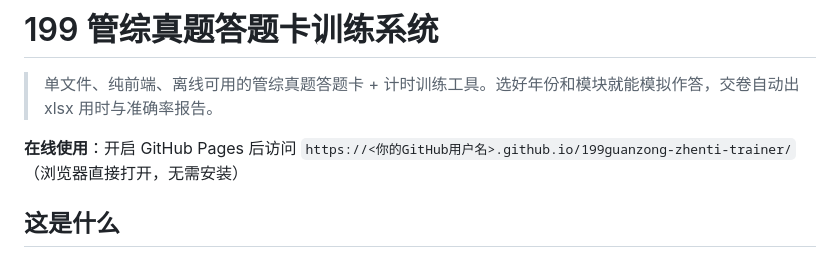
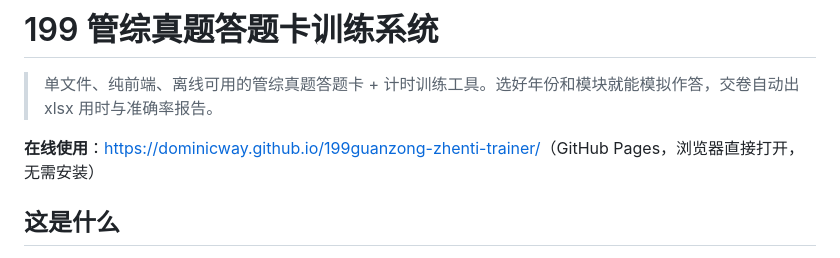
Before and after one commit to DominicWay/199guanzong-zhenti-trainer, a Markdown page: README.md, the part around the change. GitHub-like rendering.

Commit message:
docs: README 在线链接更新为真实 Pages 地址

```diff
--- a/README.md
+++ b/README.md
@@ -2,7 +2,7 @@
 
 > 单文件、纯前端、离线可用的管综真题答题卡 + 计时训练工具。选好年份和模块就能模拟作答，交卷自动出 xlsx 用时与准确率报告。
 
-**在线使用**：开启 GitHub Pages 后访问 `https://<你的GitHub用户名>.github.io/199guanzong-zhenti-trainer/`（浏览器直接打开，无需安装）
+**在线使用**：<https://dominicway.github.io/199guanzong-zhenti-trainer/>（GitHub Pages，浏览器直接打开，无需安装）
 
 ## 这是什么
 
```
